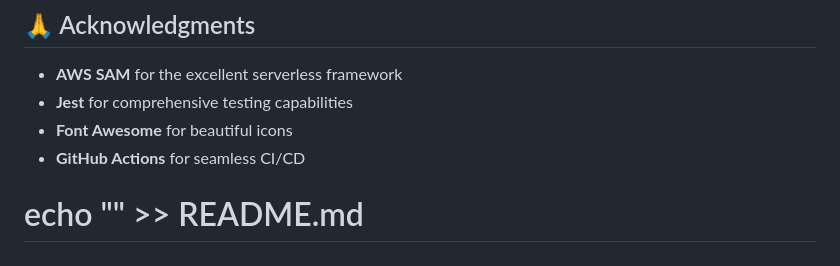
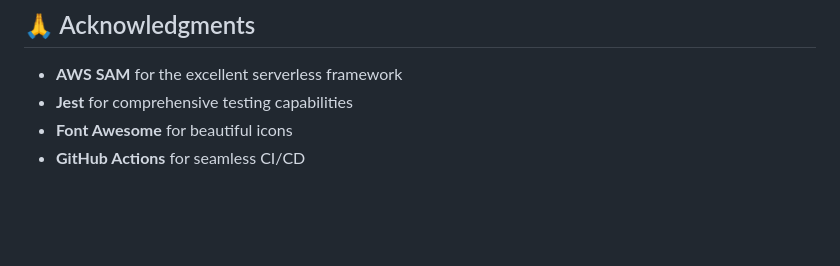
Before and after one commit to AmanChowdary/AWS-Serverless-Application, a Markdown page: README.md, the part around the change. Drawn GitHub-style; blank space fills up the shorter version.

Commit message:
Updated now

```diff
--- a/README.md
+++ b/README.md
@@ -412,5 +412,3 @@ The application automatically sets up CloudWatch alarms for:
 - **Jest** for comprehensive testing capabilities
 - **Font Awesome** for beautiful icons
 - **GitHub Actions** for seamless CI/CD
-
-# echo "<!-- test change -->" >> README.md
```
